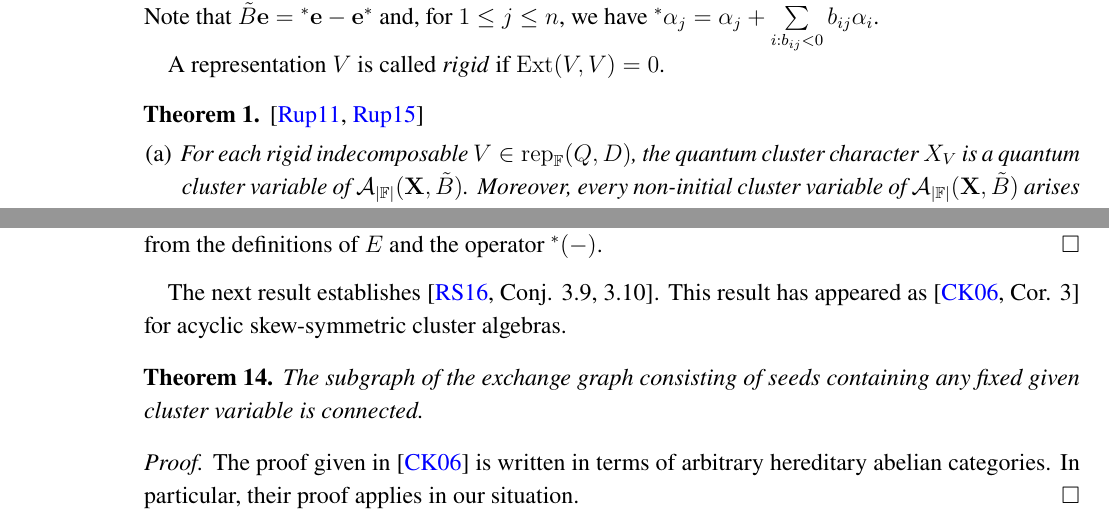
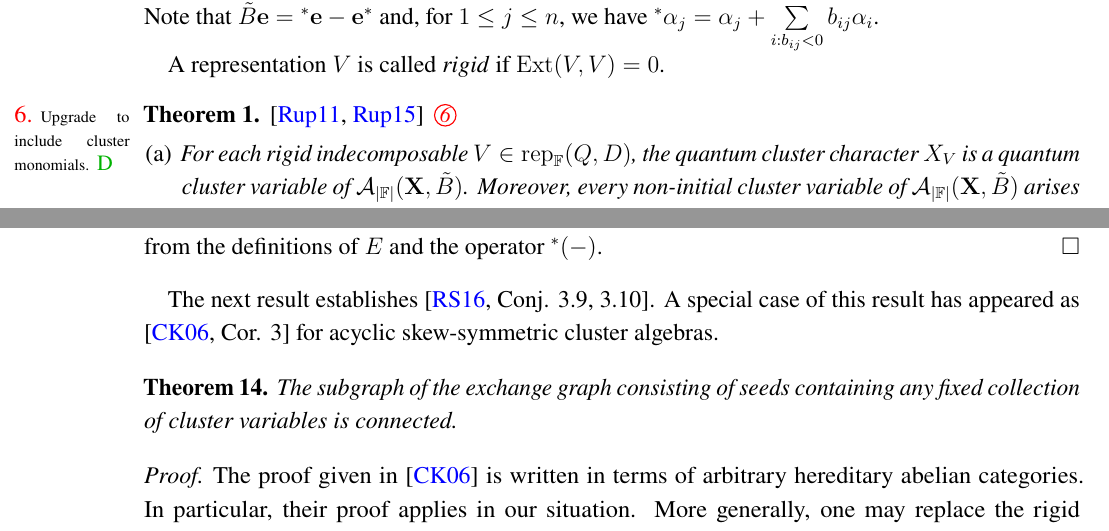
Before and after one commit to drupel/categorification-consequences, a LaTeX paper (categorification-consequences.tex): two parts of pages 4 and 8 of 10, joined at a grey line, cut so that both start at the same text. Compiled offline with pdfLaTeX.

Commit message:
Proof of connectedness of exchange graphs

```diff
--- a/categorification-consequences.tex
+++ b/categorification-consequences.tex
@@ -179,6 +179,7 @@
   A representation $V$ is called \emph{rigid} if $\Ext(V,V)=0$.
   \begin{theorem}\cite{rupel1,rupel2}
     \label{th:quantum cluster characters}\mbox{}
+    \sayD{Upgrade to include cluster monomials.}
     \begin{enumeratea}
       \item For each rigid indecomposable $V\in\rep_\FF(Q,D)$, the quantum cluster character $X_V$ is a quantum cluster variable of $\cA_{|\FF|}(\bfX,\tilde B)$.
       Moreover, every non-initial cluster variable of $\cA_{|\FF|}(\bfX,\tilde B)$ arises in this way.
@@ -343,13 +344,16 @@
   \end{proof}
 
   The next result establishes \cite[Conj. 3.9, 3.10]{reading-speyer}.
-  This result has appeared as \cite[Cor. 3]{caldero-keller2} for acyclic skew-symmetric cluster algebras.
+  A special case of this result has appeared as \cite[Cor. 3]{caldero-keller2} for acyclic skew-symmetric cluster algebras.
   \begin{theorem}
-    The subgraph of the exchange graph consisting of seeds containing any fixed given cluster variable is connected.
+    The subgraph of the exchange graph consisting of seeds containing any fixed collection of cluster variables is connected.
   \end{theorem}
   \begin{proof}
     The proof given in \cite{caldero-keller2} is written in terms of arbitrary hereditary abelian categories.
     In particular, their proof applies in our situation.
+    More generally, one may replace the rigid indecomposable representation appearing in \cite[Section 5.4]{caldero-keller2} by an arbitrary partial tilting representation (cf. \cite[Prop. 3]{happel-rickard-schofield}).
+    Then running a similar argument as in the proof of \cite[Thm. 6]{caldero-keller2} proves the general case.
+    These constructions are closely related to the Iyama-Yoshino reduction of triangulated categories (cf. \cite[Sec. 4]{iyama-yoshino} or \cite[Sec. 7.2]{keller}).
   \end{proof}
 
   \begin{enumerate}
```
